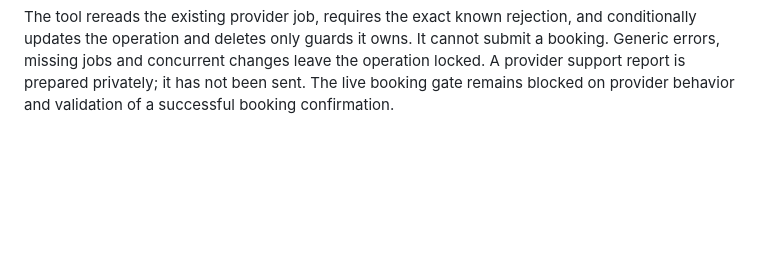
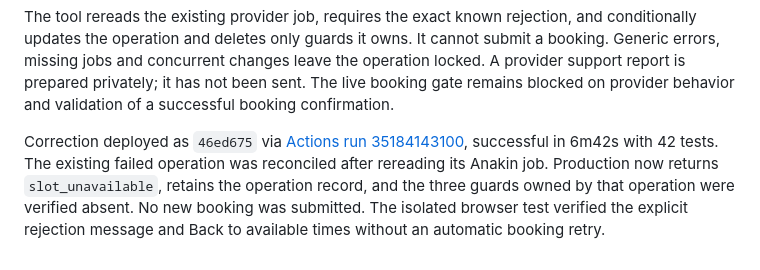
Before and after one commit to Math1987/aithos-calendar, a Markdown page: docs/booking-browser.md, the part around the change. GitHub-like rendering; blank space fills up the shorter version.

Commit message:
Record provider rejection deployment and targeted recovery [skip ci]

```diff
--- a/docs/booking-browser.md
+++ b/docs/booking-browser.md
@@ -137,3 +137,10 @@ cannot submit a booking. Generic errors, missing jobs and concurrent changes
 leave the operation locked. A provider support report is prepared privately;
 it has not been sent. The live booking gate remains blocked on provider behavior
 and validation of a successful booking confirmation.
+
+Correction deployed as `46ed675` via [Actions run 35184143100](https://github.com/Math1987/aithos-calendar/actions/runs/35184143100), successful in 6m42s with 42 tests.
+The existing failed operation was reconciled after rereading its Anakin job.
+Production now returns `slot_unavailable`, retains the operation record, and the
+three guards owned by that operation were verified absent. No new booking was
+submitted. The isolated browser test verified the explicit rejection message and
+Back to available times without an automatic booking retry.
```
